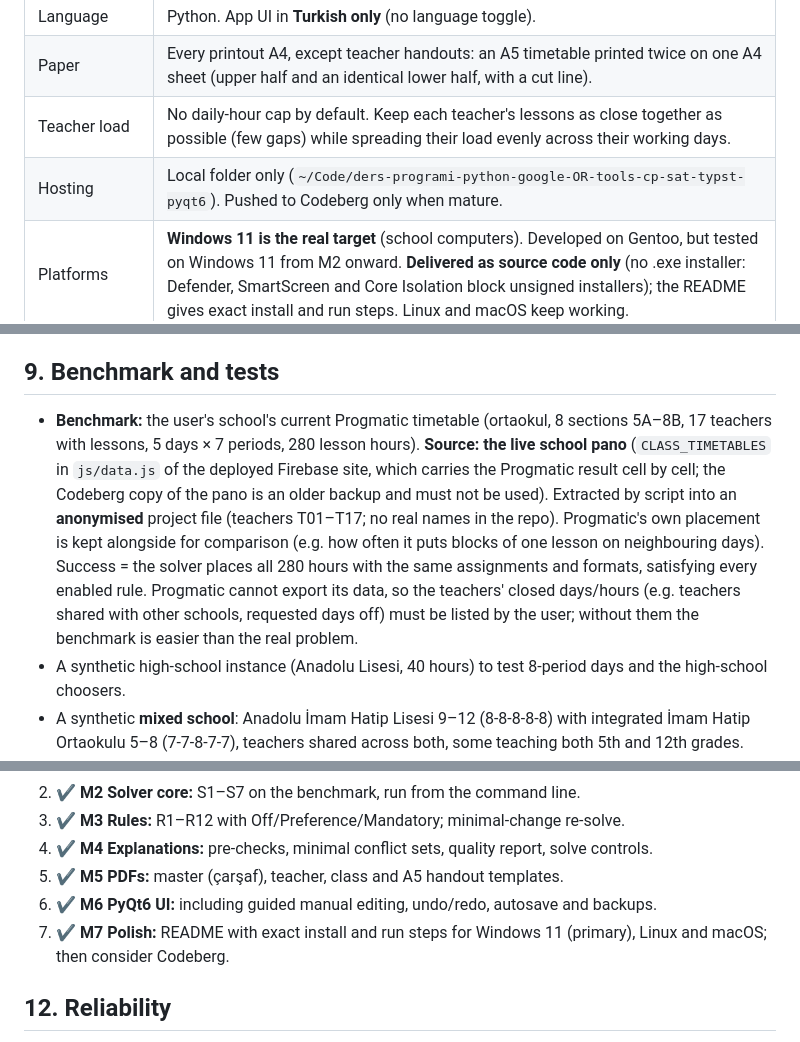
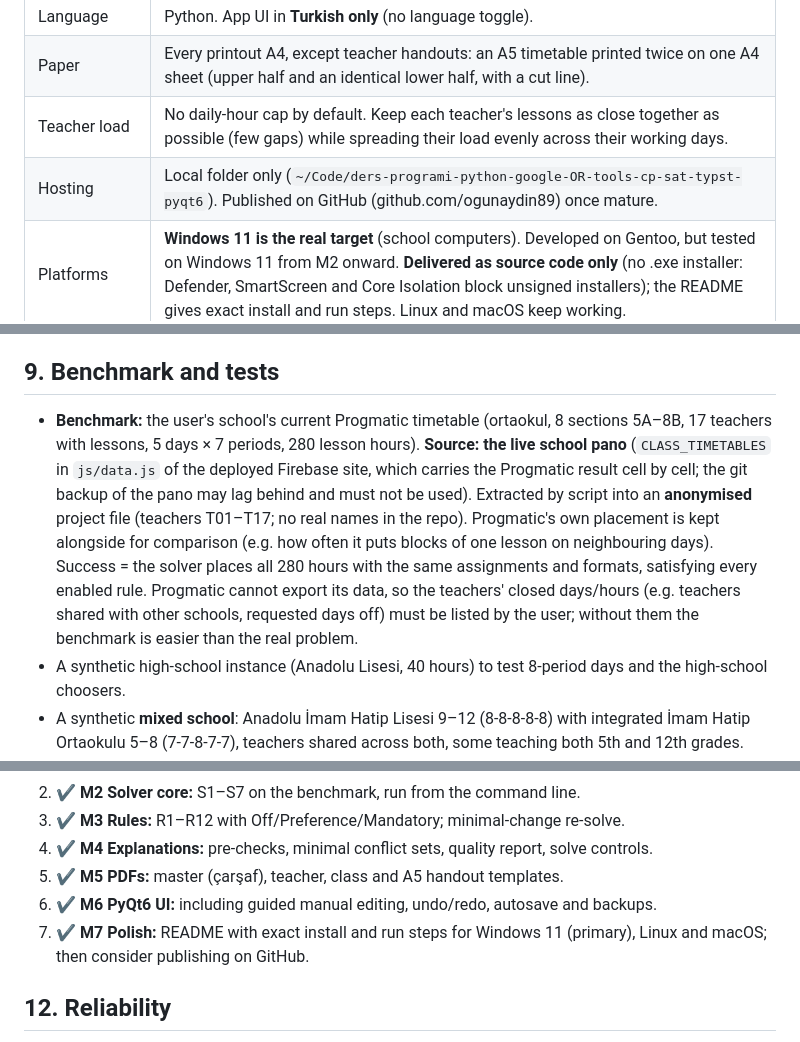
Before and after one commit to ogunaydin89/ders-programi-python-google-OR-tools-cp-sat-typst-pyqt6, a Markdown page: PLAN.md, 3 parts joined by grey strips. Drawn GitHub-style.

```diff
--- a/PLAN.md
+++ b/PLAN.md
@@ -17,7 +17,7 @@ Status: **M0–M7 built** (see section 14 for build notes and known gaps). Every
 | Language | Python. App UI in **Turkish only** (no language toggle). |
 | Paper | Every printout A4, except teacher handouts: an A5 timetable printed twice on one A4 sheet (upper half and an identical lower half, with a cut line). |
 | Teacher load | No daily-hour cap by default. Keep each teacher's lessons as close together as possible (few gaps) while spreading their load evenly across their working days. |
-| Hosting | Local folder only (`~/Code/ders-programi-python-google-OR-tools-cp-sat-typst-pyqt6`). Pushed to Codeberg only when mature. |
+| Hosting | Local folder only (`~/Code/ders-programi-python-google-OR-tools-cp-sat-typst-pyqt6`). Published on GitHub (github.com/ogunaydin89) once mature. |
 | Platforms | **Windows 11 is the real target** (school computers). Developed on Gentoo, but tested on Windows 11 from M2 onward. **Delivered as source code only** (no .exe installer: Defender, SmartScreen and Core Isolation block unsigned installers); the README gives exact install and run steps. Linux and macOS keep working. |
 | Short forms | **Mandatory for every lesson and teacher**, entered when the lesson or teacher is added. Auto-suggested, freely editable (any form the user prefers), must be unique (section 3). |
 | Manual edits | A manual placement that breaks a structural or Mandatory rule is **refused**, with the reason shown. |
@@ -380,7 +380,7 @@ Performance note: on large schools, testing thousands of switches one at a time
 
 ## 9. Benchmark and tests
 
-- **Benchmark:** the user's school's current Progmatic timetable (ortaokul, 8 sections 5A–8B, 17 teachers with lessons, 5 days × 7 periods, 280 lesson hours). **Source: the live school pano** (`CLASS_TIMETABLES` in `js/data.js` of the deployed Firebase site, which carries the Progmatic result cell by cell; the Codeberg copy of the pano is an older backup and must not be used). Extracted by script into an **anonymised** project file (teachers T01–T17; no real names in the repo). Progmatic's own placement is kept alongside for comparison (e.g. how often it puts blocks of one lesson on neighbouring days). Success = the solver places all 280 hours with the same assignments and formats, satisfying every enabled rule. Progmatic cannot export its data, so the teachers' closed days/hours (e.g. teachers shared with other schools, requested days off) must be listed by the user; without them the benchmark is easier than the real problem.
+- **Benchmark:** the user's school's current Progmatic timetable (ortaokul, 8 sections 5A–8B, 17 teachers with lessons, 5 days × 7 periods, 280 lesson hours). **Source: the live school pano** (`CLASS_TIMETABLES` in `js/data.js` of the deployed Firebase site, which carries the Progmatic result cell by cell; the git backup of the pano may lag behind and must not be used). Extracted by script into an **anonymised** project file (teachers T01–T17; no real names in the repo). Progmatic's own placement is kept alongside for comparison (e.g. how often it puts blocks of one lesson on neighbouring days). Success = the solver places all 280 hours with the same assignments and formats, satisfying every enabled rule. Progmatic cannot export its data, so the teachers' closed days/hours (e.g. teachers shared with other schools, requested days off) must be listed by the user; without them the benchmark is easier than the real problem.
 - A synthetic high-school instance (Anadolu Lisesi, 40 hours) to test 8-period days and the high-school choosers.
 - A synthetic **mixed school**: Anadolu İmam Hatip Lisesi 9–12 (8-8-8-8-8) with integrated İmam Hatip Ortaokulu 5–8 (7-7-8-7-7), teachers shared across both, some teaching both 5th and 12th grades.
 - A deliberately broken copy of the benchmark tests the explanations (e.g. over-closed teacher, impossible format).
@@ -422,7 +422,7 @@ Virtualenvs, caches and generated PDFs stay out of version control.
 4. ✔ **M4 Explanations:** pre-checks, minimal conflict sets, quality report, solve controls.
 5. ✔ **M5 PDFs:** master (çarşaf), teacher, class and A5 handout templates.
 6. ✔ **M6 PyQt6 UI:** including guided manual editing, undo/redo, autosave and backups.
-7. ✔ **M7 Polish:** README with exact install and run steps for Windows 11 (primary), Linux and macOS; then consider Codeberg.
+7. ✔ **M7 Polish:** README with exact install and run steps for Windows 11 (primary), Linux and macOS; then consider publishing on GitHub.
 
 ## 12. Reliability
 
```
Also changed, not shown: other parts of PLAN.md (+1 -1 lines), README.md (+1 -1 lines).
